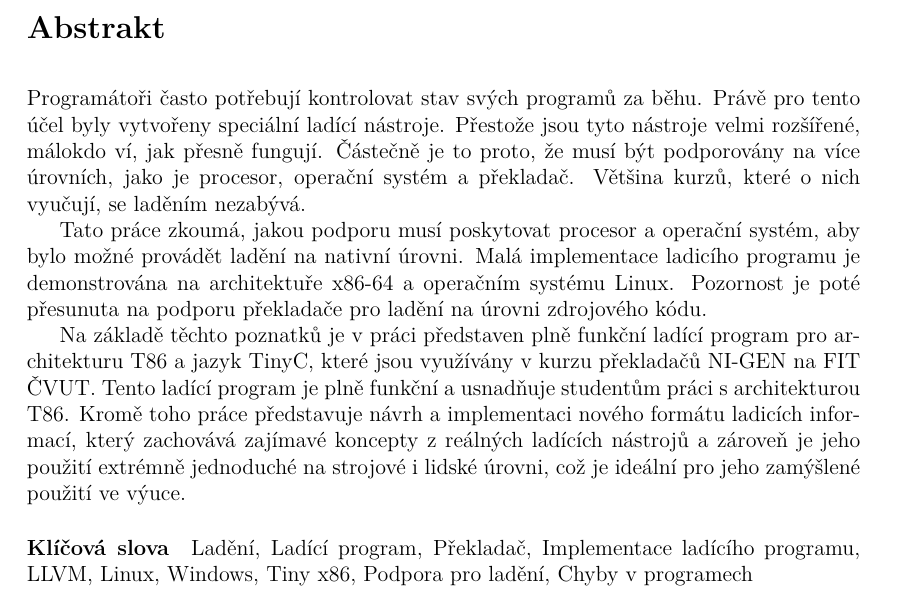
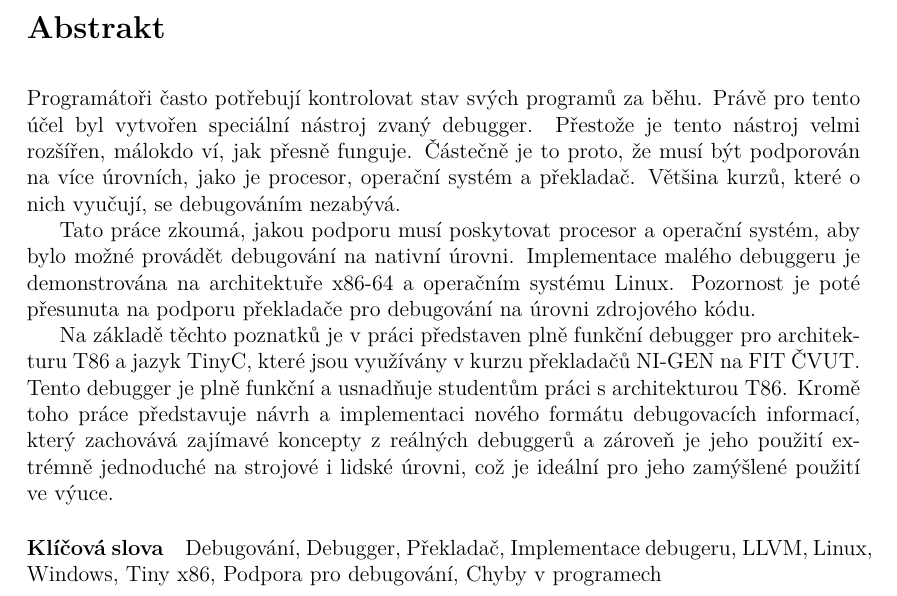
Before and after one commit to Gregofi/thesis, a LaTeX thesis (ctufit-thesis.tex): part of page 11 of 81, cut so that both start at the same text. Compiled offline with XeLaTeX.

Commit message:
change ladeni for debugging

```diff
--- a/ctufit-thesis.tex
+++ b/ctufit-thesis.tex
@@ -46,24 +46,24 @@
 \ctufitdeclarationdate{\today} % replace with the date of signature of the declaration
 \ctufitabstractCZE{
 Programátoři často potřebují kontrolovat stav svých programů za běhu. Právě pro
-tento účel byly vytvořeny speciální ladící nástroje. Přestože jsou tyto
-nástroje velmi rozšířené, málokdo ví, jak přesně fungují. Částečně je to proto,
-že musí být podporovány na více úrovních, jako je procesor, operační systém a
-překladač. Většina kurzů, které o nich vyučují, se laděním nezabývá.
+tento účel byl vytvořen speciální nástroj zvaný debugger. Přestože je tento
+nástroj velmi rozšířen, málokdo ví, jak přesně funguje. Částečně je to proto,
+že musí být podporován na více úrovních, jako je procesor, operační systém a
+překladač. Většina kurzů, které o nich vyučují, se debugováním nezabývá.
 
 Tato práce zkoumá, jakou podporu musí poskytovat procesor a operační systém,
-aby bylo možné provádět ladění na nativní úrovni. Malá implementace ladicího
-programu je demonstrována na architektuře x86-64 a operačním systému Linux.
-Pozornost je poté přesunuta na podporu překladače pro ladění na úrovni
+aby bylo možné provádět debugování na nativní úrovni. Implementace malého
+debuggeru je demonstrována na architektuře x86-64 a operačním systému Linux.
+Pozornost je poté přesunuta na podporu překladače pro debugování na úrovni
 zdrojového kódu.
 
-Na základě těchto poznatků je v práci představen plně funkční ladící program
-pro architekturu T86 a jazyk TinyC, které jsou využívány v kurzu překladačů
-NI-GEN na FIT ČVUT. Tento ladící program je plně funkční a usnadňuje studentům
-práci s architekturou T86. Kromě toho práce představuje návrh a implementaci
-nového formátu ladicích informací, který zachovává zajímavé koncepty z reálných
-ladících nástrojů a zároveň je jeho použití extrémně jednoduché na strojové i
-lidské úrovni, což je ideální pro jeho zamýšlené použití ve výuce.
+Na základě těchto poznatků je v práci představen plně funkční debugger pro
+architekturu T86 a jazyk TinyC, které jsou využívány v kurzu překladačů NI-GEN
+na FIT ČVUT. Tento debugger je plně funkční a usnadňuje studentům práci s
+architekturou T86. Kromě toho práce představuje návrh a implementaci nového
+formátu debugovacích informací, který zachovává zajímavé koncepty z reálných
+debuggerů a zároveň je jeho použití extrémně jednoduché na strojové i lidské
+úrovni, což je ideální pro jeho zamýšlené použití ve výuce.
 }
 
 \ctufitabstractENG{
@@ -89,8 +89,8 @@ making its use extremely simple on both machine and human level, which is
 ideally suited for its intended classroom use.
 }
 
-\ctufitkeywordsCZE{Ladění, Ladící program, Překladač, Implementace ladícího programu, LLVM,
-Linux, Windows, Tiny x86, Podpora pro ladění, Chyby v programech}
+\ctufitkeywordsCZE{Debugování, Debugger, Překladač, Implementace debugeru,
+LLVM, Linux, Windows, Tiny x86, Podpora pro debugování, Chyby v programech}
 \ctufitkeywordsENG{Debugging, Debugger, Debug, Debugger implementation, Compiler, LLVM,
 Linux, Windows, Tiny x86, Debugging support, Errors in programs}
 %%%%%%%%%%%%%%%%%%%%%%%%%%%%%%%%%%
```
